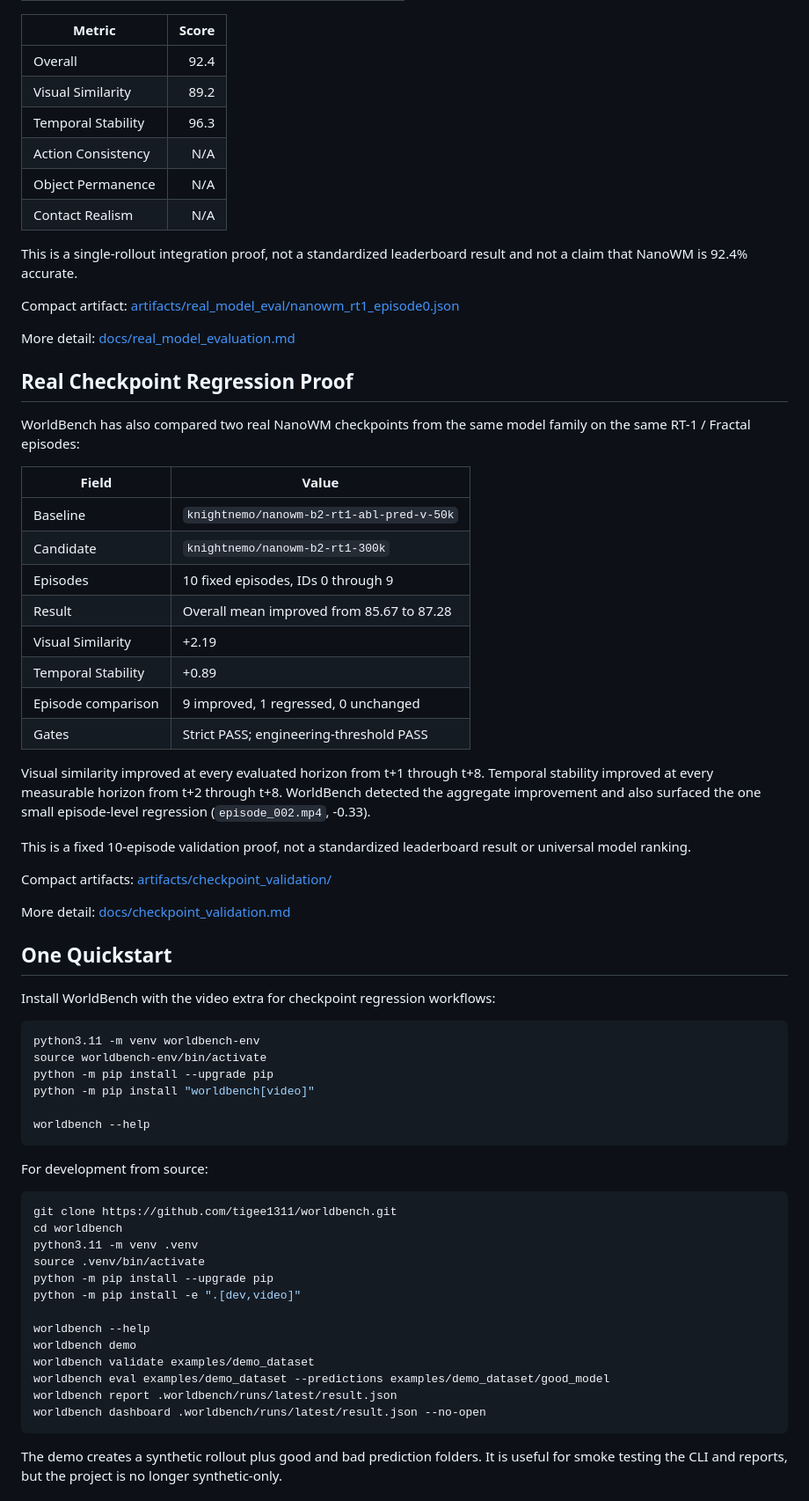
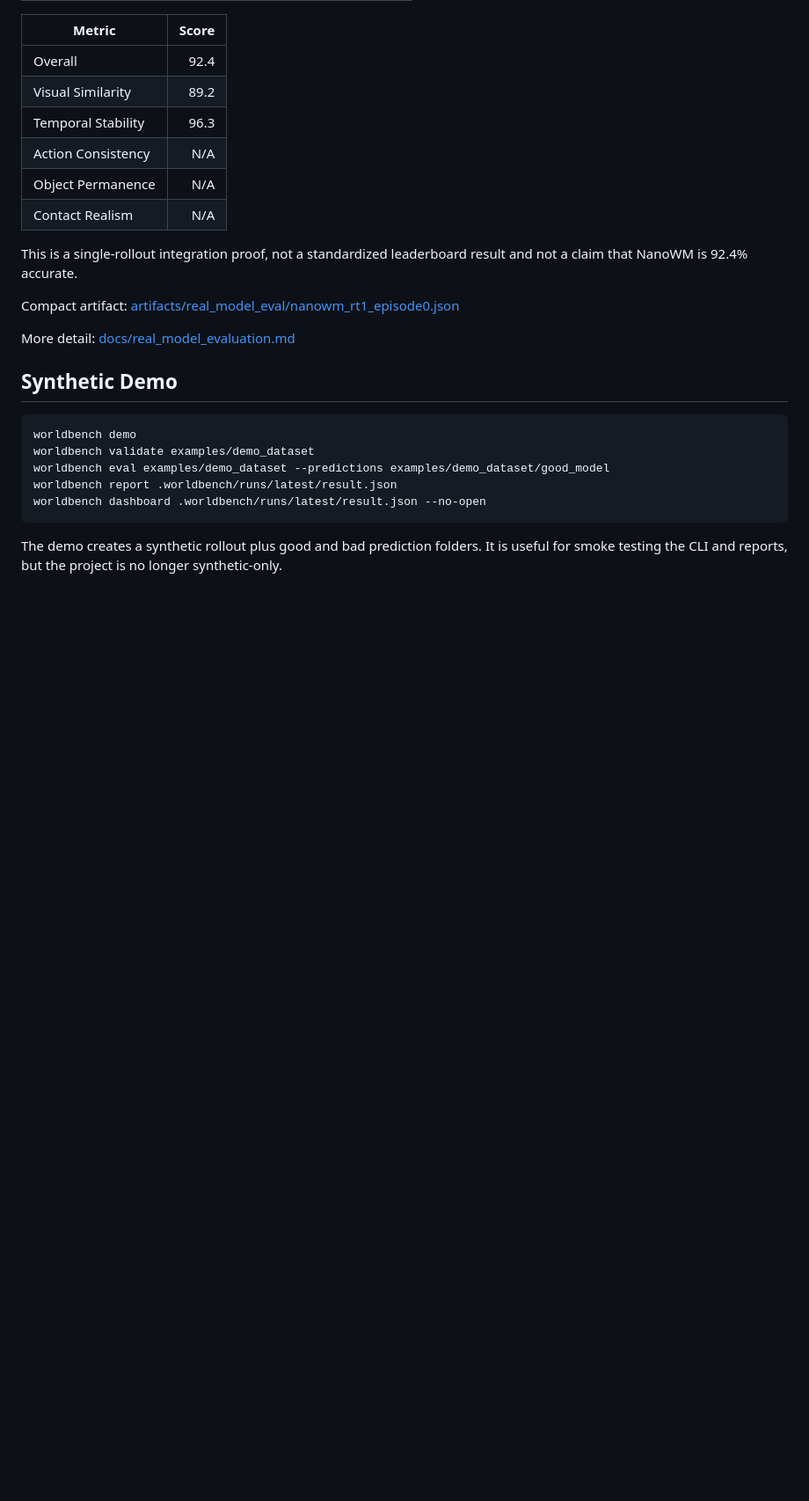
Before and after one commit to tigee1311/worldbench, a Markdown page: README.md, the part around one of its changes. Shown at 88% size. Drawn GitHub-style; blank space fills up the shorter version.

````diff
--- a/README.md
+++ b/README.md
@@ -46,53 +158,9 @@ Compact artifact: [artifacts/real_model_eval/nanowm_rt1_episode0.json](artifacts
 
 More detail: [docs/real_model_evaluation.md](docs/real_model_evaluation.md)
 
-## Real Checkpoint Regression Proof
-
-WorldBench has also compared two real NanoWM checkpoints from the same model family on the same RT-1 / Fractal episodes:
-
-| Field | Value |
-| --- | --- |
-| Baseline | `knightnemo/nanowm-b2-rt1-abl-pred-v-50k` |
-| Candidate | `knightnemo/nanowm-b2-rt1-300k` |
-| Episodes | 10 fixed episodes, IDs 0 through 9 |
-| Result | Overall mean improved from 85.67 to 87.28 |
-| Visual Similarity | +2.19 |
-| Temporal Stability | +0.89 |
-| Episode comparison | 9 improved, 1 regressed, 0 unchanged |
-| Gates | Strict PASS; engineering-threshold PASS |
-
-Visual similarity improved at every evaluated horizon from t+1 through t+8. Temporal stability improved at every measurable horizon from t+2 through t+8. WorldBench detected the aggregate improvement and also surfaced the one small episode-level regression (`episode_002.mp4`, -0.33).
-
-This is a fixed 10-episode validation proof, not a standardized leaderboard result or universal model ranking.
-
-Compact artifacts: [artifacts/checkpoint_validation/](artifacts/checkpoint_validation/)
-
-More detail: [docs/checkpoint_validation.md](docs/checkpoint_validation.md)
-
-## One Quickstart
-
-Install WorldBench with the video extra for checkpoint regression workflows:
+## Synthetic Demo
 
 ```bash
-python3.11 -m venv worldbench-env
-source worldbench-env/bin/activate
-python -m pip install --upgrade pip
-python -m pip install "worldbench[video]"
-
-worldbench --help
-```
-
-For development from source:
-
-```bash
-git clone https://github.com/tigee1311/worldbench.git
-cd worldbench
-python3.11 -m venv .venv
-source .venv/bin/activate
-python -m pip install --upgrade pip
-python -m pip install -e ".[dev,video]"
-
-worldbench --help
 worldbench demo
 worldbench validate examples/demo_dataset
 worldbench eval examples/demo_dataset --predictions examples/demo_dataset/good_model
````
Also changed, not shown: other parts of README.md (+130 -12 lines).
